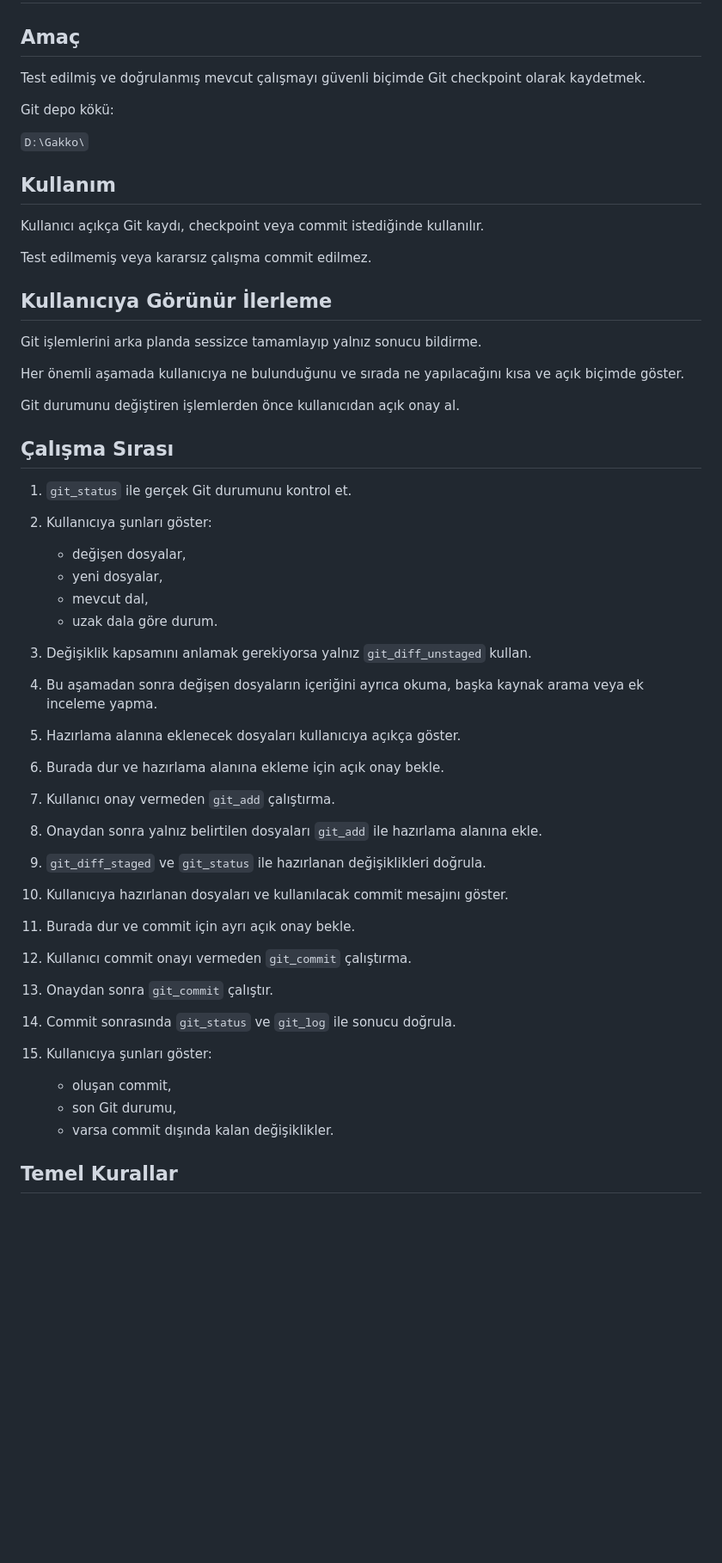
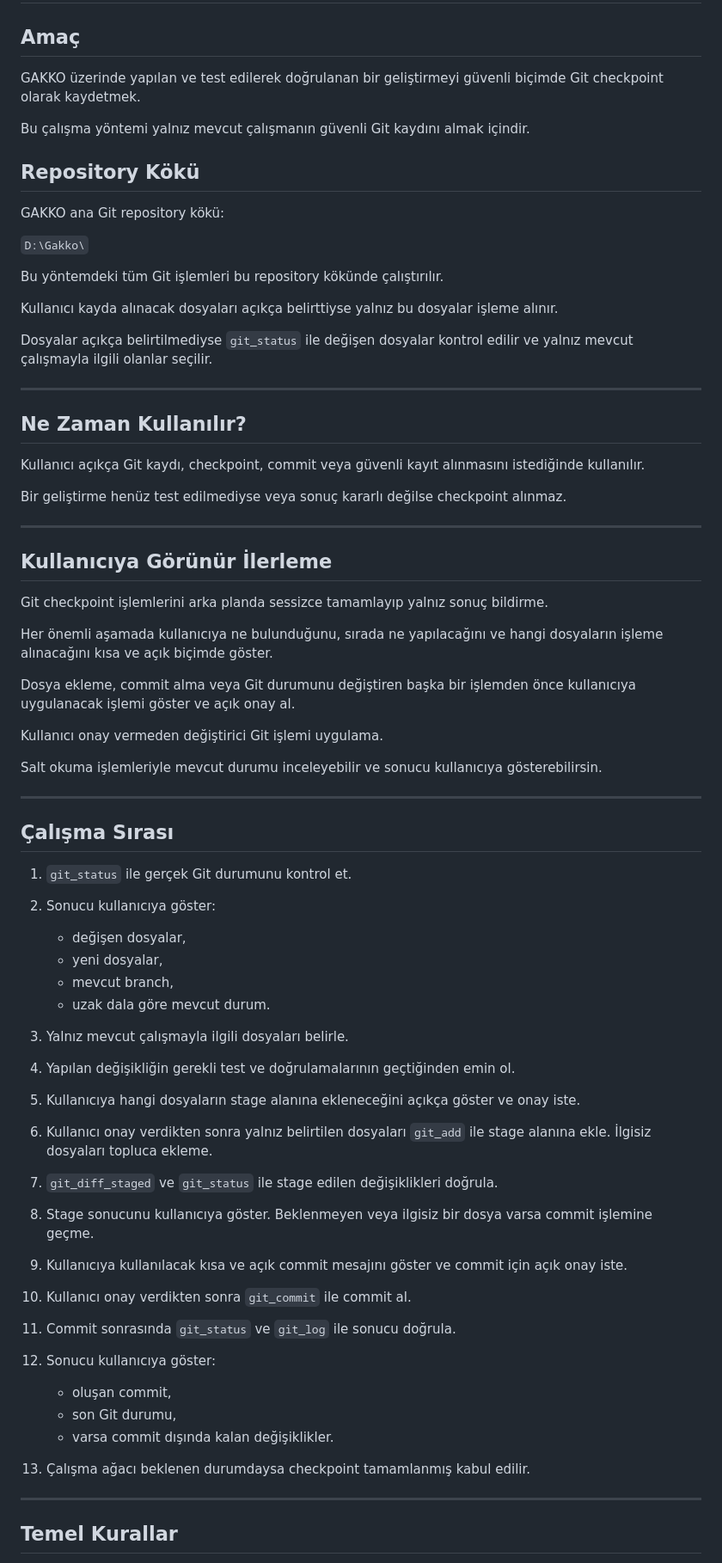
Before and after one commit to Dostko/Gakko, a Markdown page: GAKKO_YUVA/Calisma_Yontemleri/git_checkpoint_al.md, the part around one of its changes. Shown at 86% size. Drawn GitHub-style; blank space fills up the shorter version.

Commit message:
Calisma yontemi: git_checkpoint_al.md güncellendi — repository kökü, onay adımları ve çalışma sırası netleştirildi

```diff
--- a/GAKKO_YUVA/Calisma_Yontemleri/git_checkpoint_al.md
+++ b/GAKKO_YUVA/Calisma_Yontemleri/git_checkpoint_al.md
@@ -2,64 +2,84 @@
 
 ## Amaç
 
-Test edilmiş ve doğrulanmış mevcut çalışmayı güvenli biçimde Git checkpoint olarak kaydetmek.
+GAKKO üzerinde yapılan ve test edilerek doğrulanan bir geliştirmeyi güvenli biçimde Git checkpoint olarak kaydetmek.
 
-Git depo kökü:
+Bu çalışma yöntemi yalnız mevcut çalışmanın güvenli Git kaydını almak içindir.
+
+## Repository Kökü
+
+GAKKO ana Git repository kökü:
 
 `D:\Gakko\`
 
-## Kullanım
+Bu yöntemdeki tüm Git işlemleri bu repository kökünde çalıştırılır.
 
-Kullanıcı açıkça Git kaydı, checkpoint veya commit istediğinde kullanılır.
+Kullanıcı kayda alınacak dosyaları açıkça belirttiyse yalnız bu dosyalar işleme alınır.
 
-Test edilmemiş veya kararsız çalışma commit edilmez.
+Dosyalar açıkça belirtilmediyse `git_status` ile değişen dosyalar kontrol edilir ve yalnız mevcut çalışmayla ilgili olanlar seçilir.
+
+---
+
+## Ne Zaman Kullanılır?
+
+Kullanıcı açıkça Git kaydı, checkpoint, commit veya güvenli kayıt alınmasını istediğinde kullanılır.
+
+Bir geliştirme henüz test edilmediyse veya sonuç kararlı değilse checkpoint alınmaz.
+
+---
 
 ## Kullanıcıya Görünür İlerleme
 
-Git işlemlerini arka planda sessizce tamamlayıp yalnız sonucu bildirme.
+Git checkpoint işlemlerini arka planda sessizce tamamlayıp yalnız sonuç bildirme.
 
-Her önemli aşamada kullanıcıya ne bulunduğunu ve sırada ne yapılacağını kısa ve açık biçimde göster.
+Her önemli aşamada kullanıcıya ne bulunduğunu, sırada ne yapılacağını ve hangi dosyaların işleme alınacağını kısa ve açık biçimde göster.
 
-Git durumunu değiştiren işlemlerden önce kullanıcıdan açık onay al.
+Dosya ekleme, commit alma veya Git durumunu değiştiren başka bir işlemden önce kullanıcıya uygulanacak işlemi göster ve açık onay al.
+
+Kullanıcı onay vermeden değiştirici Git işlemi uygulama.
+
+Salt okuma işlemleriyle mevcut durumu inceleyebilir ve sonucu kullanıcıya gösterebilirsin.
+
+---
 
 ## Çalışma Sırası
 
 1. `git_status` ile gerçek Git durumunu kontrol et.
 
-2. Kullanıcıya şunları göster:
+2. Sonucu kullanıcıya göster:
    - değişen dosyalar,
    - yeni dosyalar,
-   - mevcut dal,
-   - uzak dala göre durum.
+   - mevcut branch,
+   - uzak dala göre mevcut durum.
 
-3. Değişiklik kapsamını anlamak gerekiyorsa yalnız `git_diff_unstaged` kullan.
+3. Yalnız mevcut çalışmayla ilgili dosyaları belirle.
 
-4. Bu aşamadan sonra değişen dosyaların içeriğini ayrıca okuma, başka kaynak arama veya ek inceleme yapma.
+4. Yapılan değişikliğin gerekli test ve doğrulamalarının geçtiğinden emin ol.
 
-5. Hazırlama alanına eklenecek dosyaları kullanıcıya açıkça göster.
+5. Kullanıcıya hangi dosyaların stage alanına ekleneceğini açıkça göster ve onay iste.
 
-6. Burada dur ve hazırlama alanına ekleme için açık onay bekle.
+6. Kullanıcı onay verdikten sonra yalnız belirtilen dosyaları `git_add` ile stage alanına ekle.
+   İlgisiz dosyaları topluca ekleme.
 
-7. Kullanıcı onay vermeden `git_add` çalıştırma.
+7. `git_diff_staged` ve `git_status` ile stage edilen değişiklikleri doğrula.
 
-8. Onaydan sonra yalnız belirtilen dosyaları `git_add` ile hazırlama alanına ekle.
+8. Stage sonucunu kullanıcıya göster.
+   Beklenmeyen veya ilgisiz bir dosya varsa commit işlemine geçme.
 
-9. `git_diff_staged` ve `git_status` ile hazırlanan değişiklikleri doğrula.
+9. Kullanıcıya kullanılacak kısa ve açık commit mesajını göster ve commit için açık onay iste.
 
-10. Kullanıcıya hazırlanan dosyaları ve kullanılacak commit mesajını göster.
+10. Kullanıcı onay verdikten sonra `git_commit` ile commit al.
 
-11. Burada dur ve commit için ayrı açık onay bekle.
+11. Commit sonrasında `git_status` ve `git_log` ile sonucu doğrula.
 
-12. Kullanıcı commit onayı vermeden `git_commit` çalıştırma.
-
-13. Onaydan sonra `git_commit` çalıştır.
-
-14. Commit sonrasında `git_status` ve `git_log` ile sonucu doğrula.
-
-15. Kullanıcıya şunları göster:
+12. Sonucu kullanıcıya göster:
     - oluşan commit,
     - son Git durumu,
     - varsa commit dışında kalan değişiklikler.
+
+13. Çalışma ağacı beklenen durumdaysa checkpoint tamamlanmış kabul edilir.
+
+---
 
 ## Temel Kurallar
 
```
Also changed, not shown: other parts of GAKKO_YUVA/Calisma_Yontemleri/git_checkpoint_al.md (+21 -17 lines).
